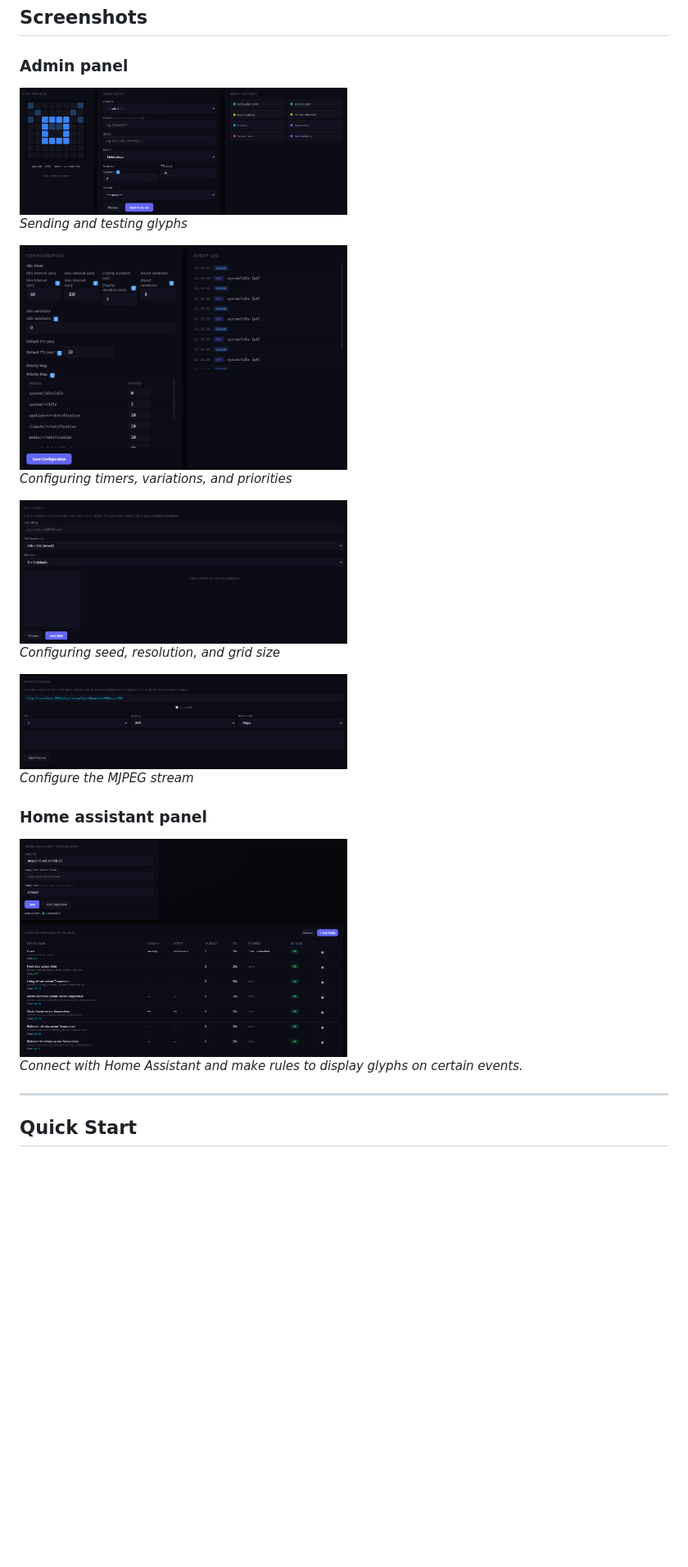
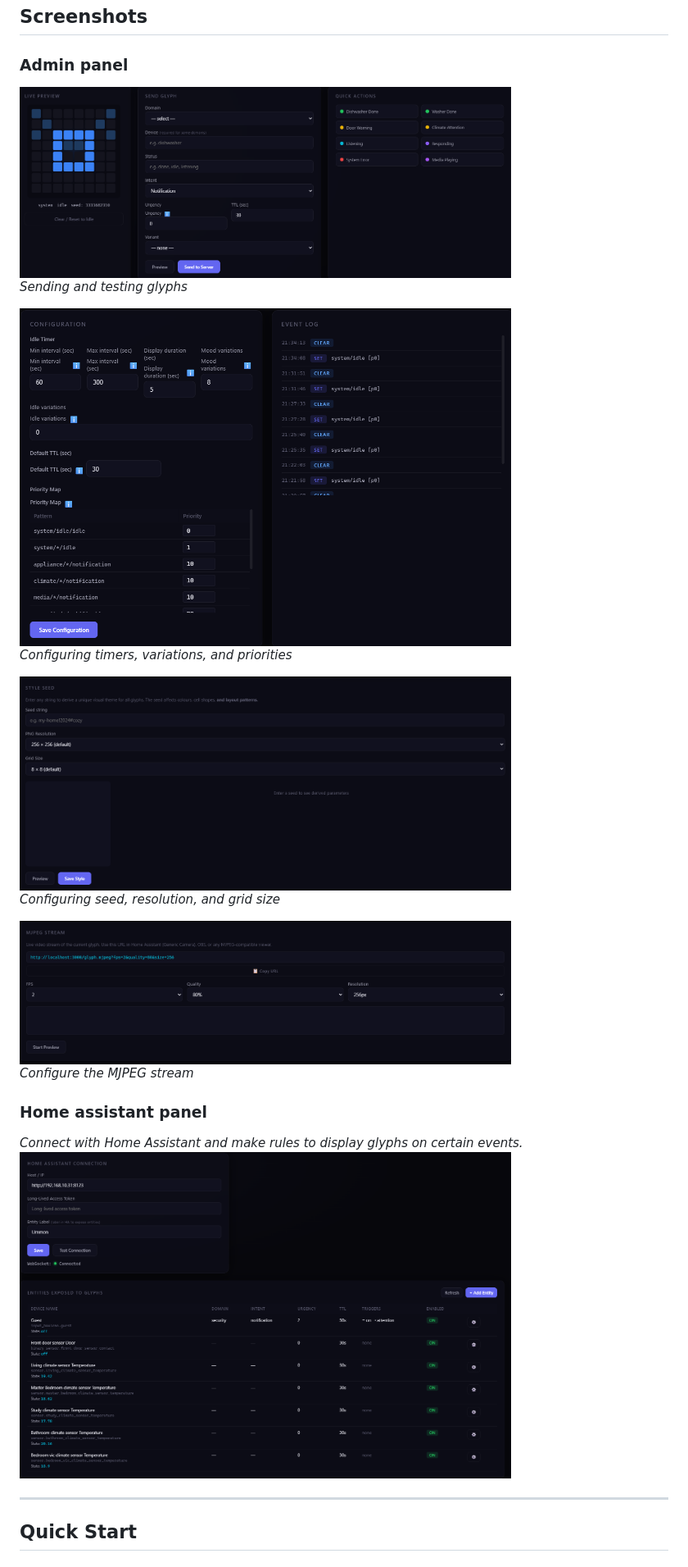
Before and after one commit to HighLibrarian/UMMON-Glyph-UI, a Markdown page: README.md, the part around one of its changes. Shown at 82% size. Rendered like a GitHub page; blank space fills up the shorter version.

Commit message:
Update image sizes in README for better display

```diff
--- a/README.md
+++ b/README.md
@@ -62,22 +59,23 @@ So, Ummon turns Home Assistant events into unique visual glyphs. Each glyph is a
 
 *Sending and testing glyphs*
 
-<img src="screenshots/admin-glyph-ttl.png" alt="Admin panel — idle timers and priorities" width="400" />
+<img src="screenshots/admin-glyph-ttl.png" alt="Admin panel — idle timers and priorities" width="600" />
 
 *Configuring timers, variations, and priorities*
 
-<img src="screenshots/admin-glyph-camera-grid.png" alt="Admin panel — seed, resolution, grid size" width="400" />
+<img src="screenshots/admin-glyph-camera-grid.png" alt="Admin panel — seed, resolution, grid size" width="600" />
 
 *Configuring seed, resolution, and grid size*
 
-<img src="screenshots/admin-glyph-camera-grid-2.png" alt="Admin panel — MJPEG stream" width="400" />
+<img src="screenshots/admin-glyph-camera-grid-2.png" alt="Admin panel — MJPEG stream" width="600" />
 
 *Configure the MJPEG stream*
 
 ### Home assistant panel
-<img src="screenshots/home-assistant-connect-rules.png" alt="HA integration — connection and trigger rules" width="400" />
+*Connect with Home Assistant and make rules to display glyphs on certain events.*
+<img src="screenshots/home-assistant-connect-rules.png" alt="HA integration — connection and trigger rules" width="600" />
 
-*Connect with Home Assistant and make rules to display glyphs on certain events.*
+
 
 
 ---
```
Also changed, not shown: other parts of README.md (+2 -5 lines).
